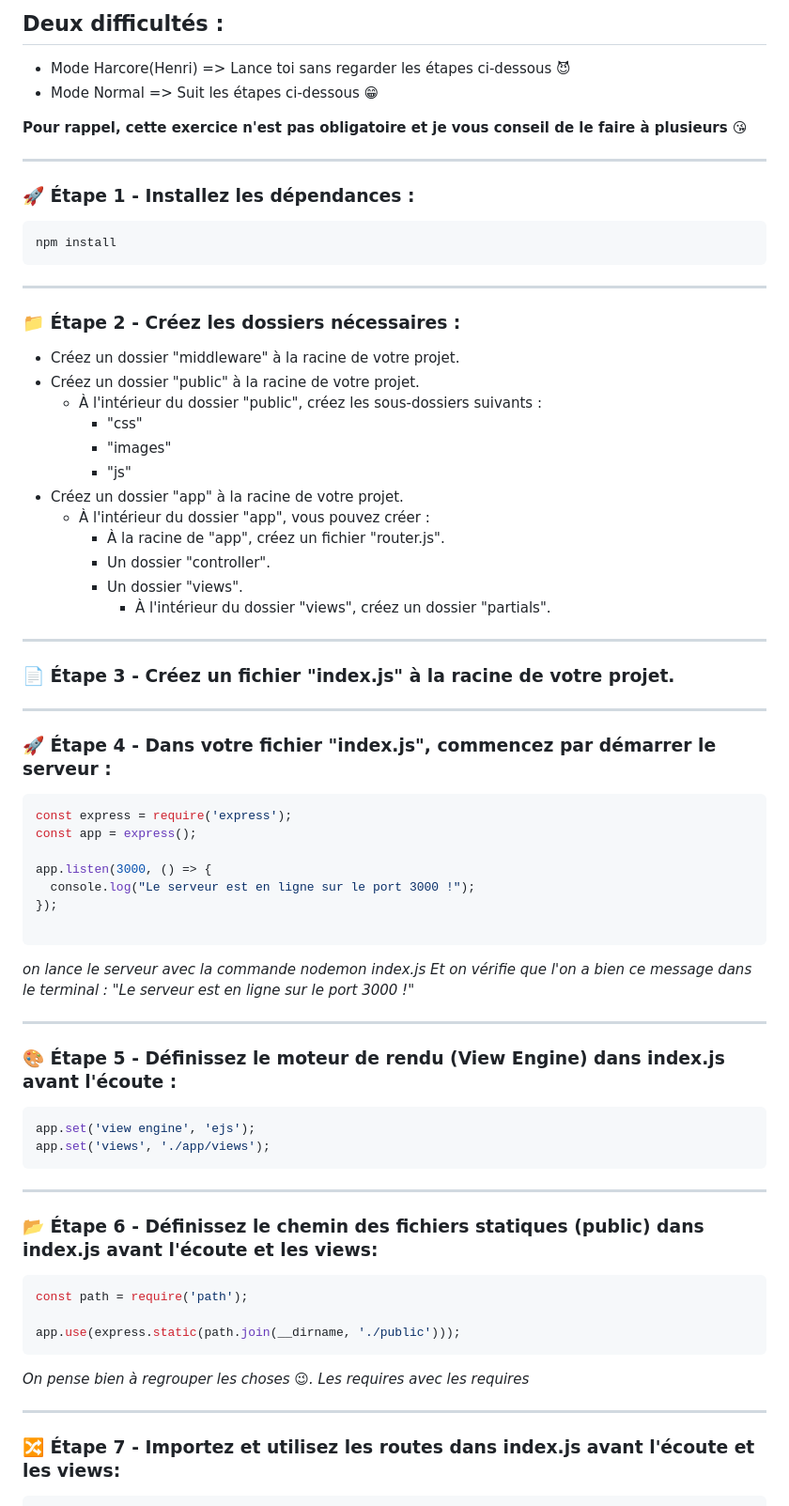
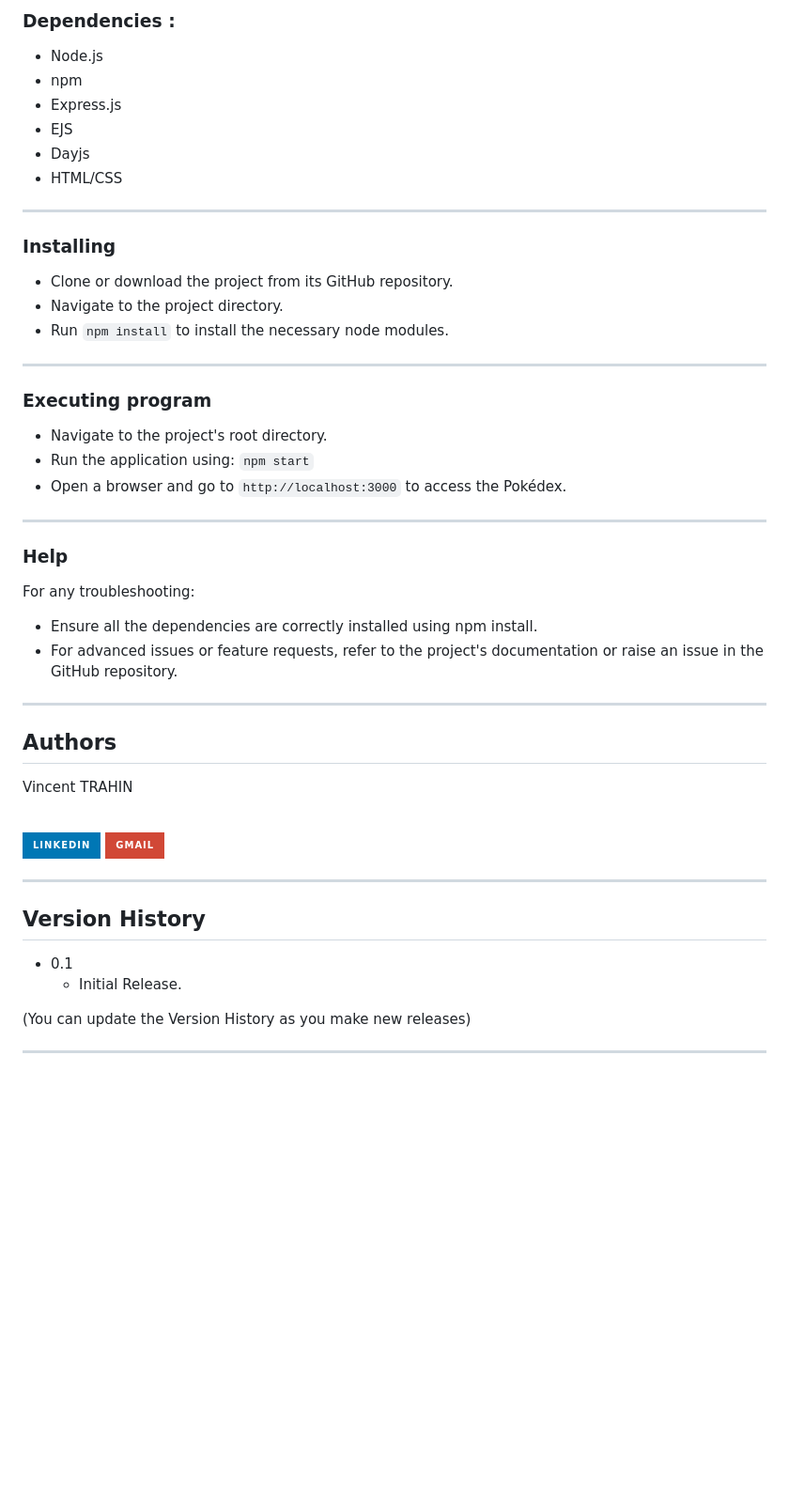
Before and after one commit to VincentTRAHIN/valorant_tool, a Markdown page: README.md, the part around the change printed below. Shown: that part at 94% size. Drawn GitHub-style; badges without logos; blank space fills up the shorter version.

Commit message:
new readme + png of my project

````diff
--- a/README.md
+++ b/README.md
@@ -7,63 +20,45 @@
 
-## Deux difficultés :
-- Mode Harcore(Henri) => Lance toi sans regarder les étapes ci-dessous 😈
-- Mode Normal => Suit les étapes ci-dessous 😁
+### Dependencies :
 
-**Pour rappel, cette exercice n'est pas obligatoire et je vous conseil de le faire à plusieurs 😘**
+- Node.js
+- npm
+- Express.js
+- EJS
+- Dayjs
+- HTML/CSS
+_________________________________________________________________________
+### Installing
 
+- Clone or download the project from its GitHub repository.
+- Navigate to the project directory.
+- Run `npm install` to install the necessary node modules.
 _________________________________________________________________________
-### 🚀 Étape 1 - Installez les dépendances :
+### Executing program
 
-```bash
-npm install
-```
+- Navigate to the project's root directory.
+- Run the application using: `npm start`
+- Open a browser and go to `http://localhost:3000` to access the Pokédex.
 _________________________________________________________________________
-### 📁 Étape 2 - Créez les dossiers nécessaires :
 
-- Créez un dossier "middleware" à la racine de votre projet.
-- Créez un dossier "public" à la racine de votre projet.
-  - À l'intérieur du dossier "public", créez les sous-dossiers suivants :
-    - "css"
-    - "images"
-    - "js"
-- Créez un dossier "app" à la racine de votre projet.
-  - À l'intérieur du dossier "app", vous pouvez créer :
-    - À la racine de "app", créez un fichier "router.js".
-    - Un dossier "controller".
-    - Un dossier "views".
-      - À l'intérieur du dossier "views", créez un dossier "partials".
+### Help
+
+For any troubleshooting:
+
+- Ensure all the dependencies are correctly installed using npm install.
+- For advanced issues or feature requests, refer to the project's documentation or raise an issue in the GitHub repository.
 _________________________________________________________________________
-### 📄 Étape 3 - Créez un fichier "index.js" à la racine de votre projet.
 
+## Authors
+
+Vincent TRAHIN <br><br>
+
+<a href=https://www.linkedin.com/in/vincent-trahin>![LinkedIn](https://img.shields.io/badge/linkedin-%230077B5.svg?style=for-the-badge&logo=linkedin&logoColor=white)</a> <a href=mailto:vincent.trahin@gmail.com>![Gmail](https://img.shields.io/badge/Gmail-D14836?style=for-the-badge&logo=gmail&logoColor=white)</a>
 _________________________________________________________________________
-### 🚀 Étape 4 - Dans votre fichier "index.js", commencez par démarrer le serveur :
 
-```js
-const express = require('express');
-const app = express();
+## Version History
 
-app.listen(3000, () => {
-  console.log("Le serveur est en ligne sur le port 3000 !");
-});
+- 0.1
+    - Initial Release.
 
-```
-*on lance le serveur avec la commande nodemon index.js Et on vérifie que l'on a bien ce message dans le terminal : "Le serveur est en ligne sur le port 3000 !"*
+(You can update the Version History as you make new releases)
 _________________________________________________________________________
-### 🎨 Étape 5 - Définissez le moteur de rendu (View Engine) dans index.js avant l'écoute :
-
-```js
-app.set('view engine', 'ejs');
-app.set('views', './app/views');
-```
-_________________________________________________________________________
-### 📂 Étape 6 - Définissez le chemin des fichiers statiques (public) dans index.js avant l'écoute et les views:
-
-```js
-const path = require('path');
-
-app.use(express.static(path.join(__dirname, './public')));
-```
-*On pense bien à regrouper les choses 😉. Les requires avec les requires*
-_________________________________________________________________________
-### 🔀 Étape 7 - Importez et utilisez les routes dans index.js avant l'écoute et les views:
-
````
Also changed, not shown: other parts of README.md (+17 -85 lines), public/images/championPageExample.png (added), 3 other files.
